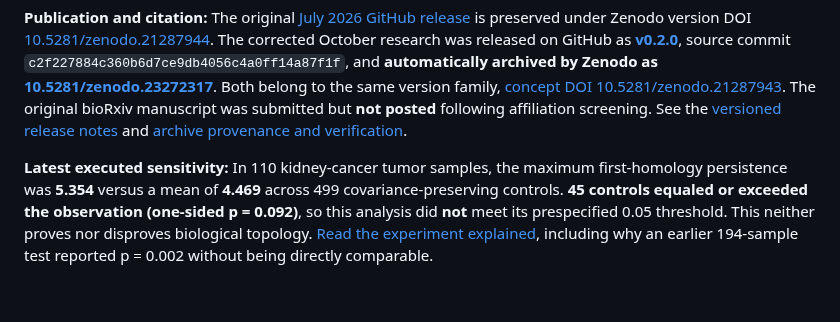
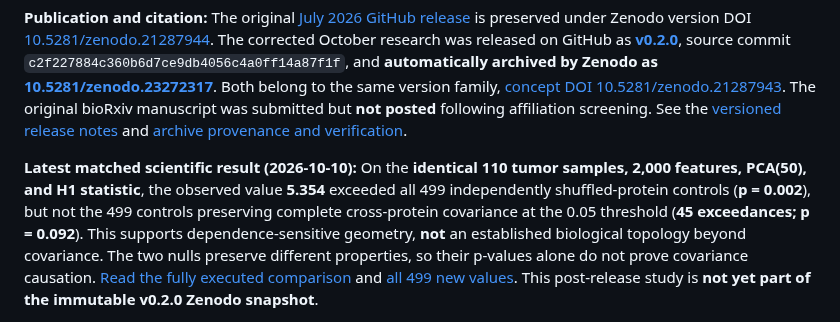
Before and after one commit to smaniches/pca-topology-crossdomain-replication, a Markdown page: README.md, the part around one of its changes. Rendered like a GitHub page; blank space fills up the shorter version.

Commit message:
docs: surface matched 110-tumor result while distinguishing v0.2.0 archive

```diff
--- a/README.md
+++ b/README.md
@@ -6,5 +6,5 @@ This is a research codebase for checking whether a change in the longest-lived o
 
 **Publication and citation:** The original [July 2026 GitHub release](https://github.com/smaniches/pca-topology-crossdomain-replication/releases/tag/v0.1.0-biorxiv) is preserved under Zenodo version DOI [10.5281/zenodo.21287944](https://doi.org/10.5281/zenodo.21287944). The corrected October research was released on GitHub as [**v0.2.0**](https://github.com/smaniches/pca-topology-crossdomain-replication/releases/tag/v0.2.0), source commit `c2f227884c360b6d7ce9db4056c4a0ff14a87f1f`, and **automatically archived by Zenodo as [10.5281/zenodo.23272317](https://doi.org/10.5281/zenodo.23272317)**. Both belong to the same version family, [concept DOI 10.5281/zenodo.21287943](https://doi.org/10.5281/zenodo.21287943). The original bioRxiv manuscript was submitted but **not posted** following affiliation screening. See the [versioned release notes](release/v0.2.0/RELEASE_NOTES.md) and [archive provenance and verification](docs/ARCHIVAL_PROVENANCE.md).
 
-**Latest executed sensitivity:** In 110 kidney-cancer tumor samples, the maximum first-homology persistence was **5.354** versus a mean of **4.469** across 499 covariance-preserving controls. **45 controls equaled or exceeded the observation (one-sided p = 0.092)**, so this analysis did **not** meet its prespecified 0.05 threshold. This neither proves nor disproves biological topology. [Read the experiment explained](docs/EXPERIMENT_EXPLAINED.md), including why an earlier 194-sample test reported p = 0.002 without being directly comparable.
+**Latest matched scientific result (2026-10-10):** On the **identical 110 tumor samples, 2,000 features, PCA(50), and H1 statistic**, the observed value **5.354** exceeded all 499 independently shuffled-protein controls (**p = 0.002**), but not the 499 controls preserving complete cross-protein covariance at the 0.05 threshold (**45 exceedances; p = 0.092**). This supports dependence-sensitive geometry, **not** an established biological topology beyond covariance. The two nulls preserve different properties, so their p-values alone do not prove covariance causation. [Read the fully executed comparison](results/cptac_tumor_matched_null_20261010/REPORT.md) and [all 499 new values](results/cptac_tumor_matched_null_20261010/499_draws.json). This post-release study is **not yet part of the immutable v0.2.0 Zenodo snapshot**.
 
```
Also changed, not shown: other parts of README.md (+3 -1 lines).
